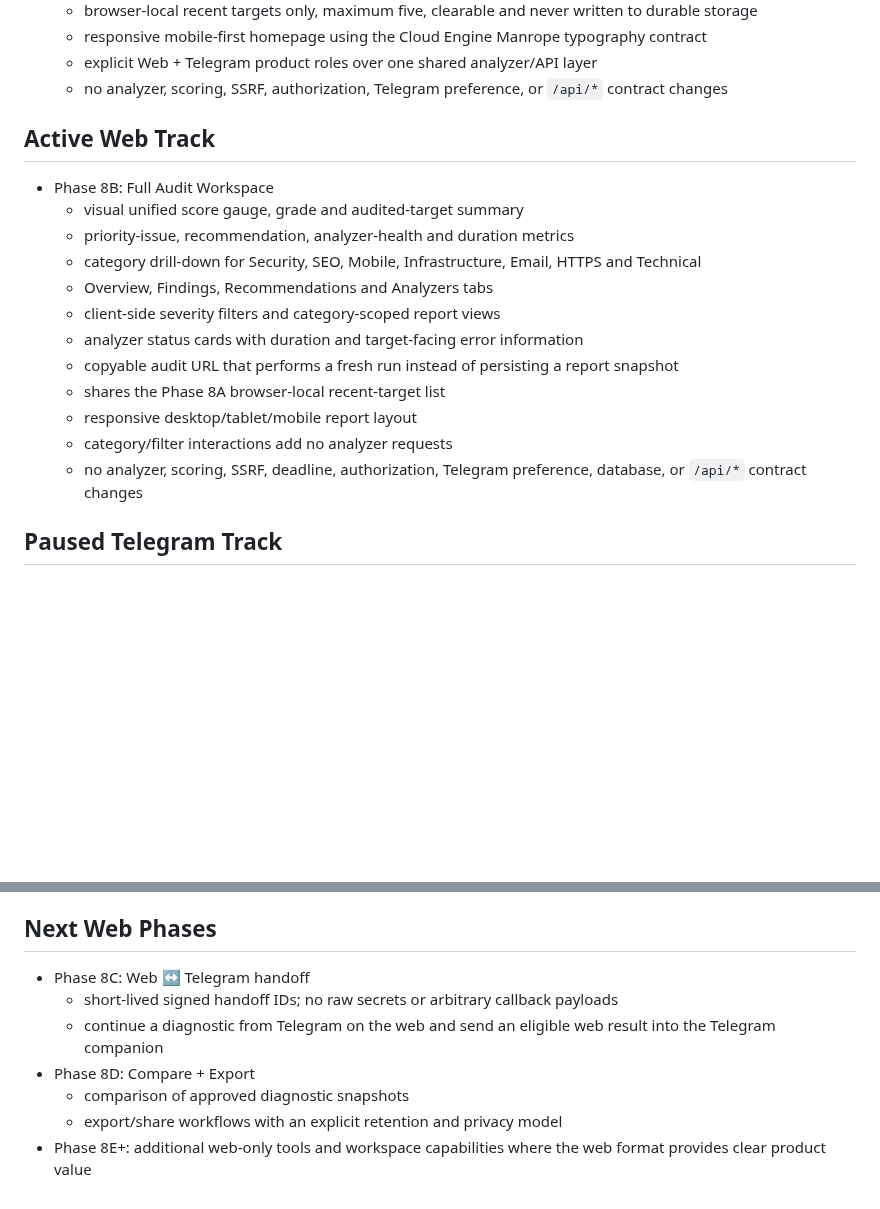
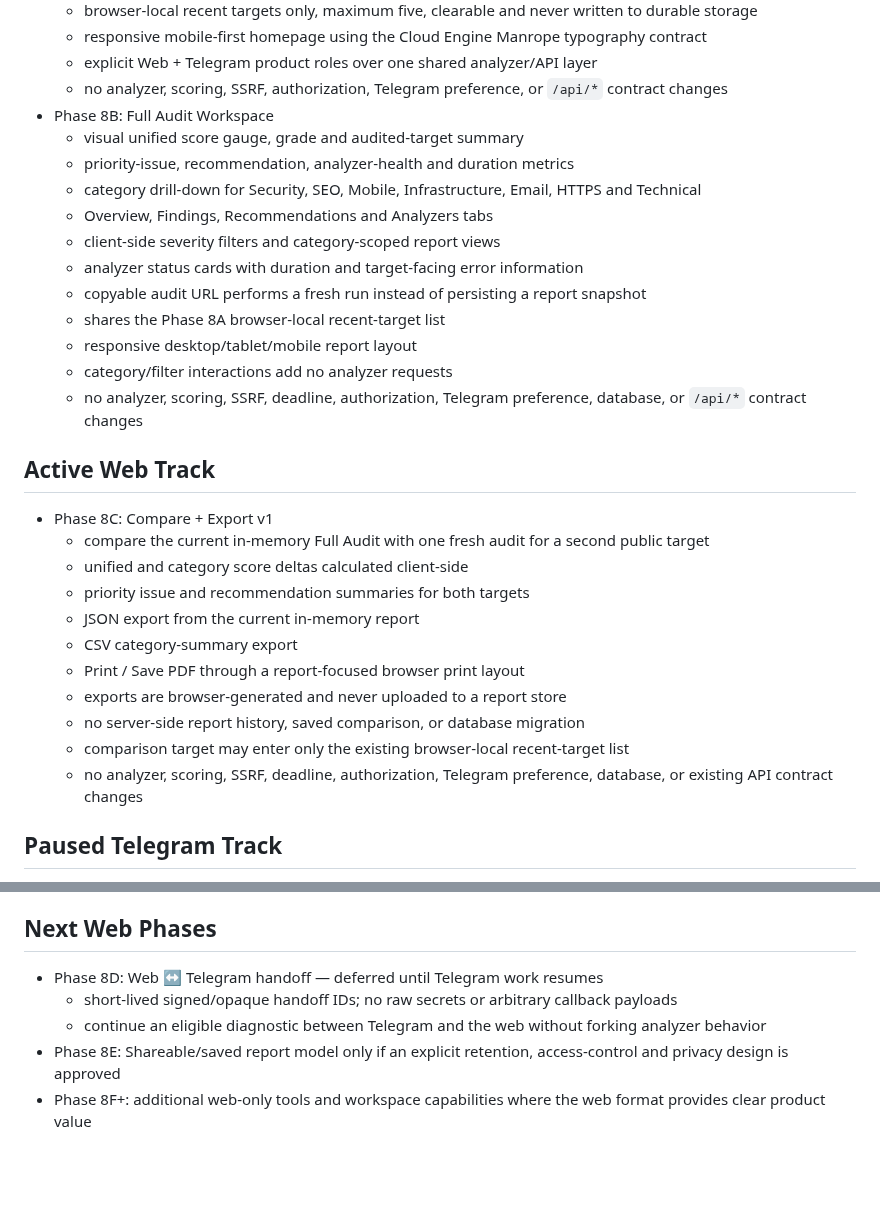
Before and after one commit to sautilink/sautilink-cloud-engine, a Markdown page: docs/ROADMAP.md, 2 parts joined by grey strips. Rendered like a GitHub page; blank space fills up the shorter version.

Commit message:
Advance web roadmap to Phase 8C

```diff
--- a/docs/ROADMAP.md
+++ b/docs/ROADMAP.md
@@ -67,8 +67,6 @@
   - responsive mobile-first homepage using the Cloud Engine Manrope typography contract
   - explicit Web + Telegram product roles over one shared analyzer/API layer
   - no analyzer, scoring, SSRF, authorization, Telegram preference, or `/api/*` contract changes
-
-## Active Web Track
 - Phase 8B: Full Audit Workspace
   - visual unified score gauge, grade and audited-target summary
   - priority-issue, recommendation, analyzer-health and duration metrics
@@ -76,11 +74,24 @@
   - Overview, Findings, Recommendations and Analyzers tabs
   - client-side severity filters and category-scoped report views
   - analyzer status cards with duration and target-facing error information
-  - copyable audit URL that performs a fresh run instead of persisting a report snapshot
+  - copyable audit URL performs a fresh run instead of persisting a report snapshot
   - shares the Phase 8A browser-local recent-target list
   - responsive desktop/tablet/mobile report layout
   - category/filter interactions add no analyzer requests
   - no analyzer, scoring, SSRF, deadline, authorization, Telegram preference, database, or `/api/*` contract changes
+
+## Active Web Track
+- Phase 8C: Compare + Export v1
+  - compare the current in-memory Full Audit with one fresh audit for a second public target
+  - unified and category score deltas calculated client-side
+  - priority issue and recommendation summaries for both targets
+  - JSON export from the current in-memory report
+  - CSV category-summary export
+  - Print / Save PDF through a report-focused browser print layout
+  - exports are browser-generated and never uploaded to a report store
+  - no server-side report history, saved comparison, or database migration
+  - comparison target may enter only the existing browser-local recent-target list
+  - no analyzer, scoring, SSRF, deadline, authorization, Telegram preference, database, or existing API contract changes
 
 ## Paused Telegram Track
 - Phase 7T: Default Experience
@@ -96,10 +107,8 @@
   - no analyzer, scoring, SSRF, authorization, or `/api/*` contract changes
 
 ## Next Web Phases
-- Phase 8C: Web ↔ Telegram handoff
-  - short-lived signed handoff IDs; no raw secrets or arbitrary callback payloads
-  - continue a diagnostic from Telegram on the web and send an eligible web result into the Telegram companion
-- Phase 8D: Compare + Export
-  - comparison of approved diagnostic snapshots
-  - export/share workflows with an explicit retention and privacy model
-- Phase 8E+: additional web-only tools and workspace capabilities where the web format provides clear product value
+- Phase 8D: Web ↔ Telegram handoff — deferred until Telegram work resumes
+  - short-lived signed/opaque handoff IDs; no raw secrets or arbitrary callback payloads
+  - continue an eligible diagnostic between Telegram and the web without forking analyzer behavior
+- Phase 8E: Shareable/saved report model only if an explicit retention, access-control and privacy design is approved
+- Phase 8F+: additional web-only tools and workspace capabilities where the web format provides clear product value
```
